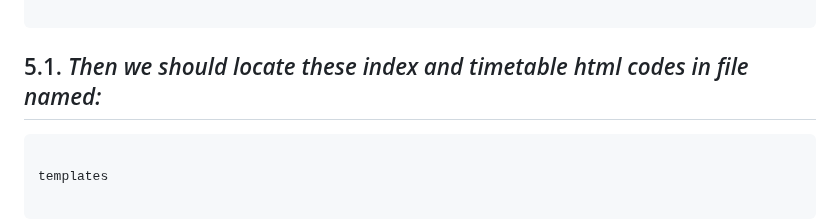
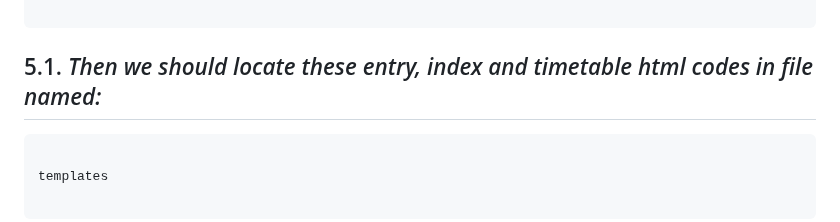
Before and after one commit to KamilaOtabekova/Mini-project-of-Kamila-Otabekova, a Markdown page: README.md, the part around the change. Rendered like a GitHub page.

````diff
--- a/README.md
+++ b/README.md
@@ -279,7 +279,7 @@ if __name__ == "__main__":
 </html>
 
 ```
-## 5.1. *Then we should locate these index and timetable html codes in file named:*
+## 5.1. *Then we should locate these entry, index and timetable html codes in file named:*
 
 ```sql
 
````
